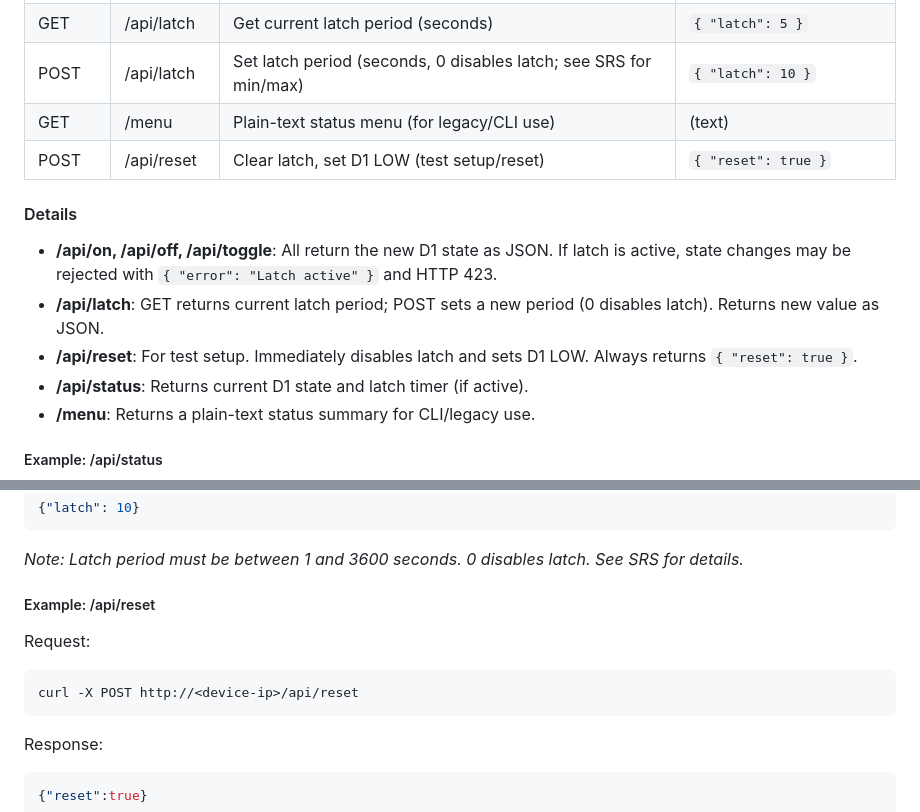
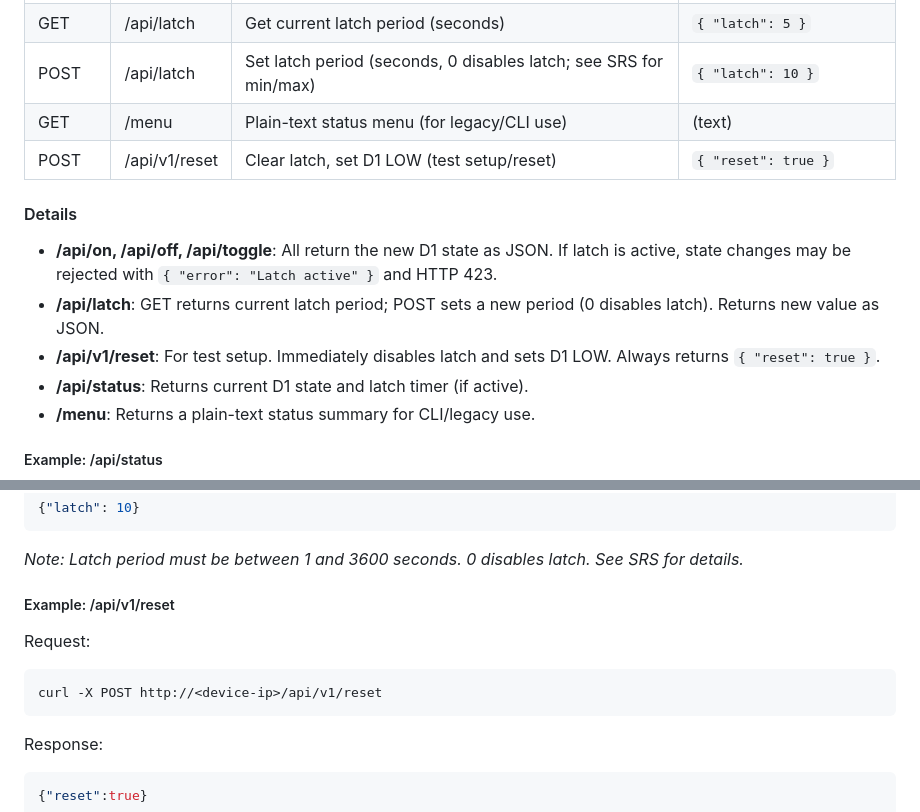
Before and after one commit to willll/ESP-SaturnPSU_Control, a Markdown page: README.md, 2 parts joined by grey strips. Drawn GitHub-style.

Commit message:
Update API reset endpoint to include versioning in documentation and examples

````diff
--- a/README.md
+++ b/README.md
@@ -177,13 +177,13 @@ Visit the device IP in a browser to open the control page. The web UI provides:
 | GET    | /api/latch     | Get current latch period (seconds)                               | `{ "latch": 5 }`           |
 | POST   | /api/latch     | Set latch period (seconds, 0 disables latch; see SRS for min/max) | `{ "latch": 10 }`          |
 | GET    | /menu          | Plain-text status menu (for legacy/CLI use)                      | (text)                     |
-| POST   | /api/reset     | Clear latch, set D1 LOW (test setup/reset)                       | `{ "reset": true }`         |
+| POST   | /api/v1/reset     | Clear latch, set D1 LOW (test setup/reset)                       | `{ "reset": true }`         |
 
 #### Details
 
 - **/api/on, /api/off, /api/toggle**: All return the new D1 state as JSON. If latch is active, state changes may be rejected with `{ "error": "Latch active" }` and HTTP 423.
 - **/api/latch**: GET returns current latch period; POST sets a new period (0 disables latch). Returns new value as JSON.
-- **/api/reset**: For test setup. Immediately disables latch and sets D1 LOW. Always returns `{ "reset": true }`.
+- **/api/v1/reset**: For test setup. Immediately disables latch and sets D1 LOW. Always returns `{ "reset": true }`.
 - **/api/status**: Returns current D1 state and latch timer (if active).
 - **/menu**: Returns a plain-text status summary for CLI/legacy use.
 
@@ -203,10 +203,10 @@ Response:
 ```
 *Note: Latch period must be between 1 and 3600 seconds. 0 disables latch. See SRS for details.*
 
-##### Example: /api/reset
+##### Example: /api/v1/reset
 Request:
 ```bash
-curl -X POST http://<device-ip>/api/reset
+curl -X POST http://<device-ip>/api/v1/reset
 ```
 Response:
 ```json
````
